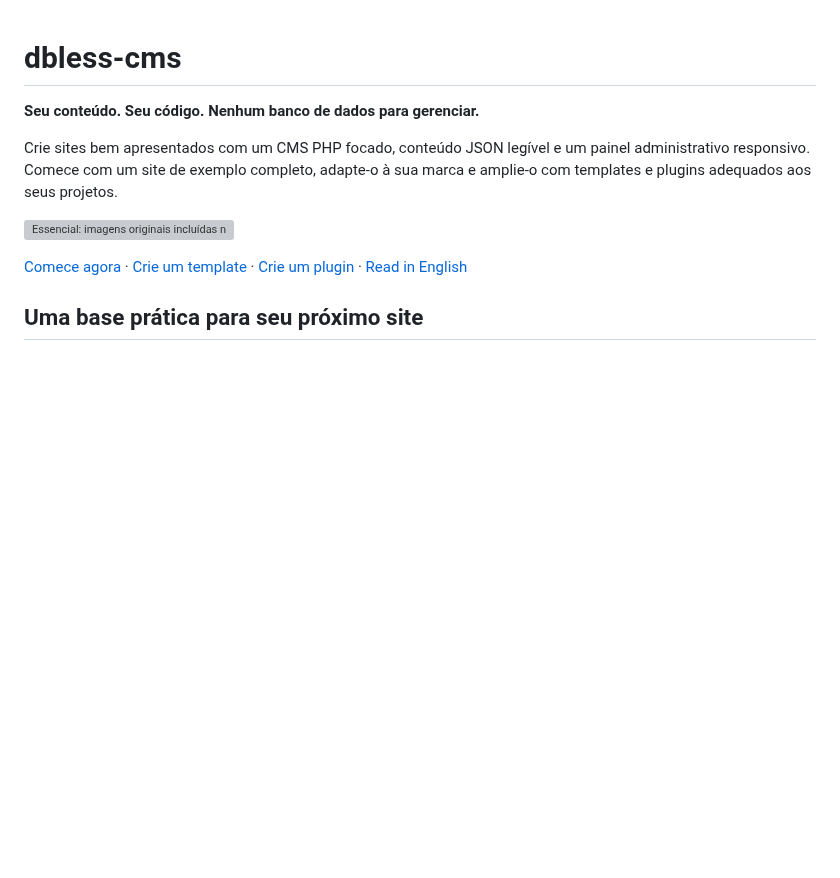
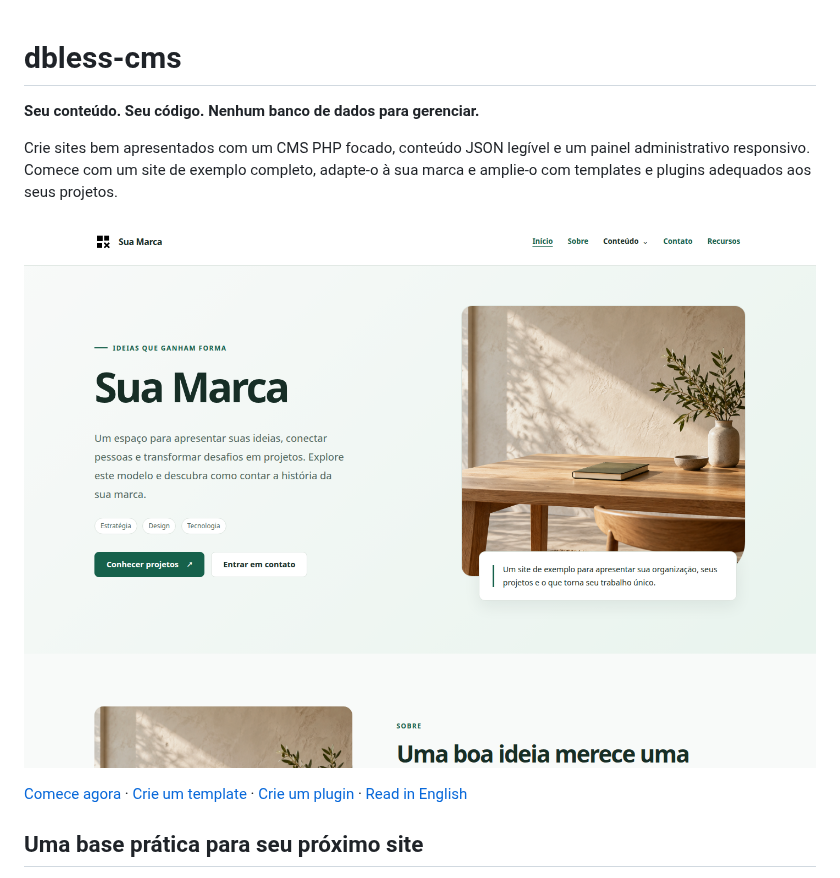
Before and after one commit to jepasa/dbless-cms, a Markdown page: LEIAME.md, the part around the change. GitHub-like rendering; pictures changed too: docs/images/essencial-preview.png (added); blank space fills up the shorter version; grey boxes are pictures that could not be loaded.

```diff
--- a/LEIAME.md
+++ b/LEIAME.md
@@ -6,7 +6,7 @@ Crie sites bem apresentados com um CMS PHP focado, conteúdo JSON legível e um
 administrativo responsivo. Comece com um site de exemplo completo, adapte-o à sua marca
 e amplie-o com templates e plugins adequados aos seus projetos.
 
-![Essencial: imagens originais incluídas no dbless-cms](src/public_html/templates/essencial/images/examples/studio.png)
+![Prévia do template Essencial](docs/images/essencial-preview.png)
 
 [Comece agora](#comece-agora) · [Crie um template](docs/templates.md) · [Crie um plugin](docs/plugins.md) · [Read in English](README.md)
 
```
Also changed, not shown: README.md (+1 -1 lines), 2 other files.
